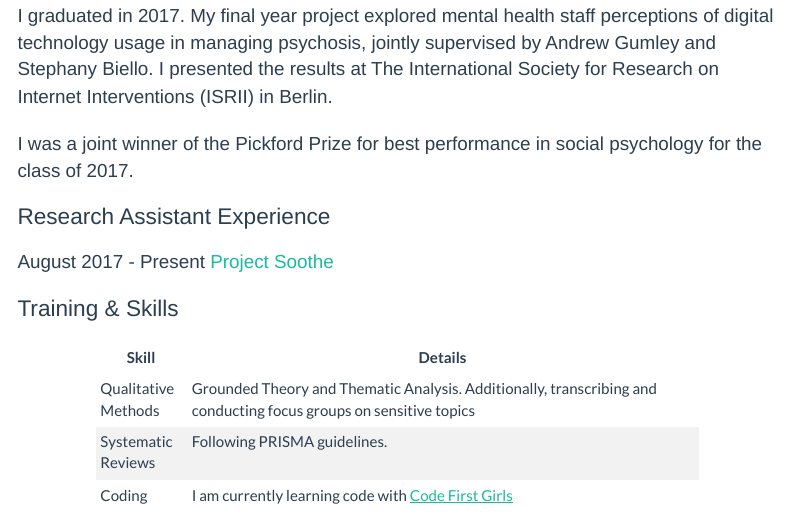
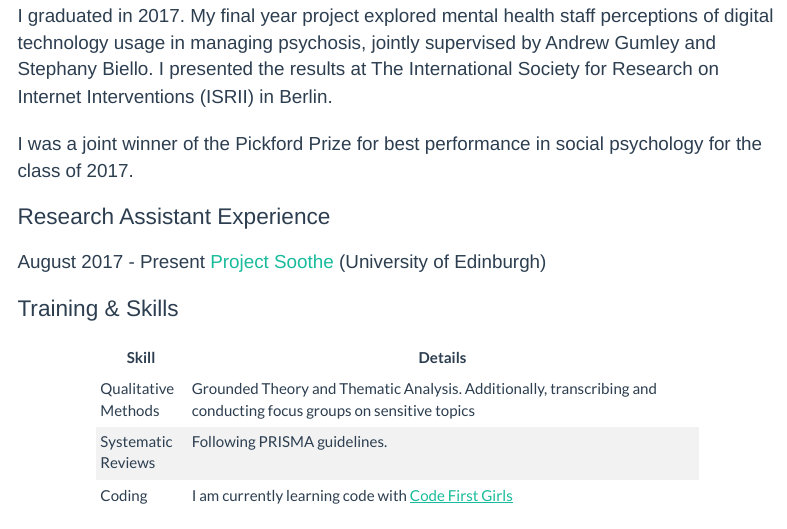
Before and after one commit to sallan2/mywebsite, an R Markdown document (edu.rmd): the page in a window 1100 px wide, from 310 px down. Rendered offline with R 4.5, knitr and Pandoc, with nearby package versions; menus at the side of the page are left out.

Commit message:
minor edit

```diff
--- a/_site.yml
+++ b/_site.yml
@@ -1,13 +1,13 @@
-name: "mywebpage"
-author: "sallan2"
-output_dir: "docs"
+name: mywebpage
+author: sallan2
+output_dir: docs
 output:
   html_document:
     theme: flatly
     css: style.css
-    toc: TRUE
+    toc: yes
     toc_depth: 2
-    toc_float: TRUE
-    self_contained: FALSE
-
+    toc_float: yes
+    lib_dir: site_libs
+    self_contained: no
 navbar:
@@ -15,7 +15,7 @@ navbar:
   right:
-    - text: "About Me"
-      href: index.html
-    - text: "Education"
-      href: edu.html
-    - text: "Contact Me"
-      href: contact.html
+  - text: About Me
+    href: index.html
+  - text: Education
+    href: edu.html
+  - text: Contact Me
+    href: contact.html
--- a/edu.rmd
+++ b/edu.rmd
@@ -21,7 +21,7 @@ I was a joint winner of the Pickford Prize for best performance in social psycho
 
 # Research Assistant Experience
 
-August 2017 - Present [Project Soothe](http://www.projectsoothe.com/)
+August 2017 - Present [Project Soothe](http://www.projectsoothe.com/) (University of Edinburgh)
 
 # Training & Skills
 
```
Also changed, not shown: _site.yml (2 more changed lines), 1 other file.
